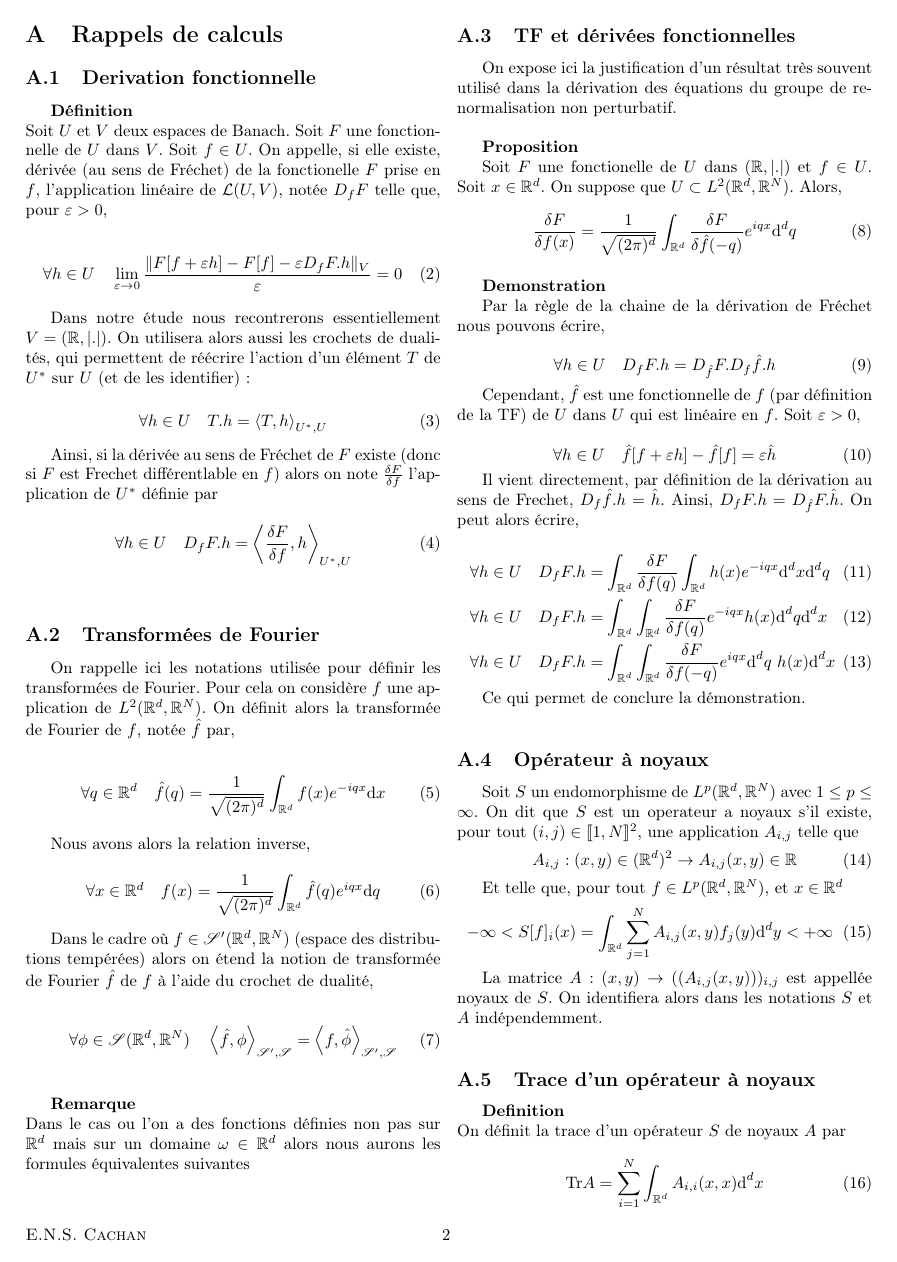
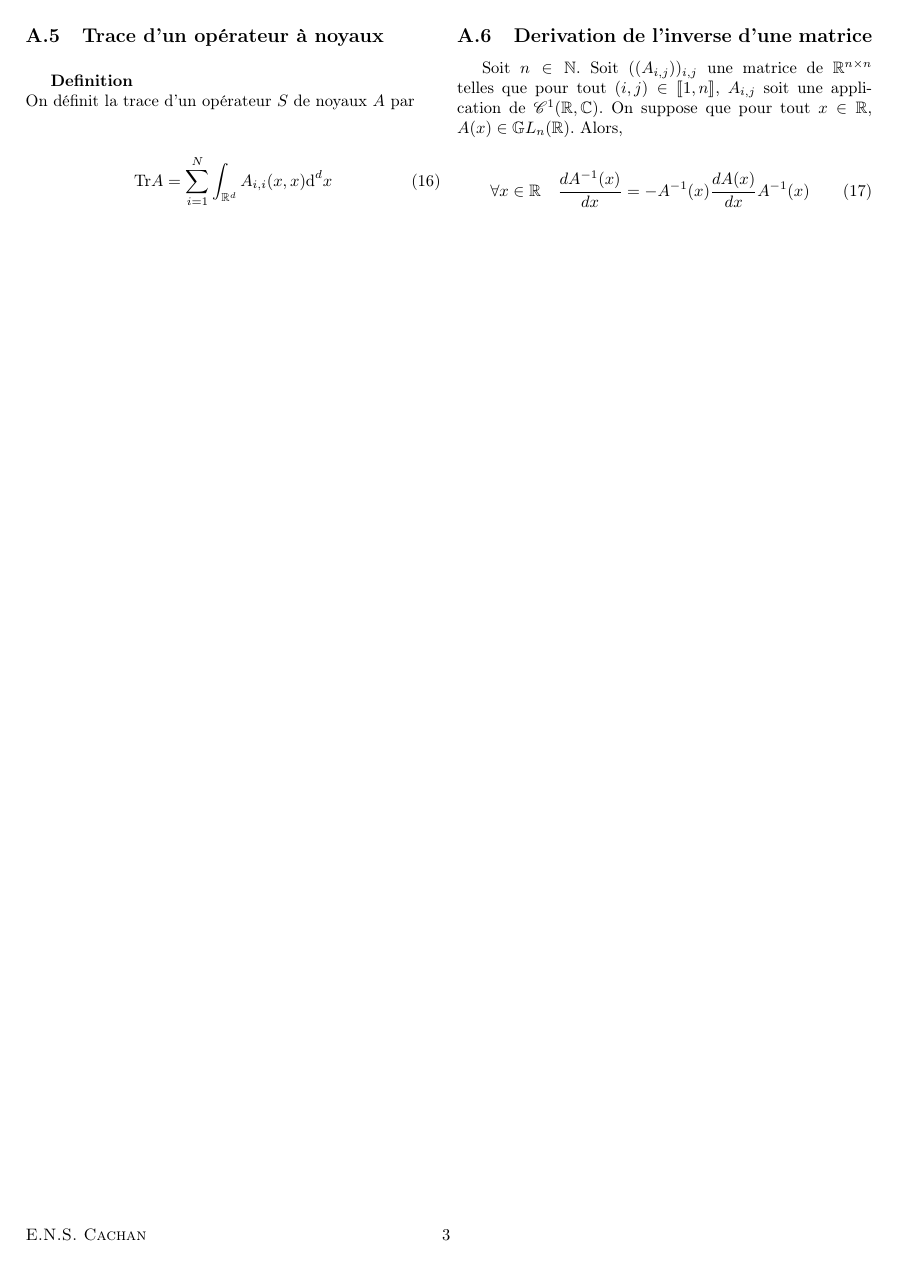
Before and after one commit to Wilupin/Stage, a LaTeX document (Notes/notes.tex, which reads Notes/headfootLatex.sty, Notes/introLatex.sty): page 2 of 2 before the commit and page 3 of 3 after it. Compiled offline with pdfLaTeX.

Commit message:
Modifications notes

```diff
--- a/Notes/headfootLatex.sty
+++ b/Notes/headfootLatex.sty
@@ -6,7 +6,7 @@
 
 %% Calling the packages
 \RequirePackage{fancyhdr} \pagestyle{fancy}
-\RequirePackage{lastpage}
+%\RequirePackage{lastpage}
 
 %% Changing the head and foot
 \cfoot{ \thepage{} }
--- a/Notes/introLatex.sty
+++ b/Notes/introLatex.sty
@@ -20,7 +20,7 @@
 
 
 % Pour les figures, images et tableaux longs
-\RequirePackage{graphicx, wrapfig}
+\RequirePackage{graphicx}
 \RequirePackage{multirow}
 \RequirePackage{array}
 \RequirePackage{longtable}
@@ -34,7 +34,7 @@
 \RequirePackage{amsmath, amssymb}             % Pour les expressions.
 \RequirePackage{amsbsy}
 \RequirePackage{xfrac}                        % Pour des fractions de taille réduite
-\RequirePackage{cases}                        % For system of equation
+%\RequirePackage{cases}                        % For system of equation
 \RequirePackage{stmaryrd}                     % For brackets
 \RequirePackage{mathrsfs}
 
--- a/Notes/notes.tex
+++ b/Notes/notes.tex
@@ -8,7 +8,7 @@
 \usepackage{envLatex}
 \usepackage{booktabs}
 \usepackage{algorithm}
-\usepackage{algpseudocode}
+%\usepackage{algpseudocode}
 
 \graphicspath{{logos/}{figures/}}
 
@@ -207,7 +207,18 @@ On définit la trace d'un opérateur $S$ de noyaux $A$ par
   \text{Tr} A = \sum_{i=1}^{N} \int_{\R^d} A_{i,i}(x,x) \dd^d x
 \end{equation}
 
+
+
+
+
+\subsection{Derivation de l'inverse d'une matrice}
+
+Soit $ n \in \mathbb{N}$. Soit $((A_{i,j}))_{i,j}$ une matrice de $\R^{n \times n}$ telles que pour tout $(i,j) \in \bbrac{1,n}$, $A_{i,j}$ soit une application de $\mathscr{C}^1(\R,\mathbb{C}) $. On suppose que pour tout $x \in \R$, $A(x) \in  \mathbb{G}L_n(\R)$. Alors,
+
+\begin{equation}
+  \forall x \in \R \quad \frac{dA^{-1}(x)}{dx} = - A^{-1}(x) \frac{dA(x)}{dx}A^{-1}(x)
+\end{equation}
+
 \end{multicols}
 
-
 \end{document}
```
Also changed, not shown: Bibliographie/Delamotte12.pdf (deleted), Bibliographie/chap_rg.pdf (added), Bibliographie/review.pdf (deleted), Notes/notes.pdf, 4 other files.
